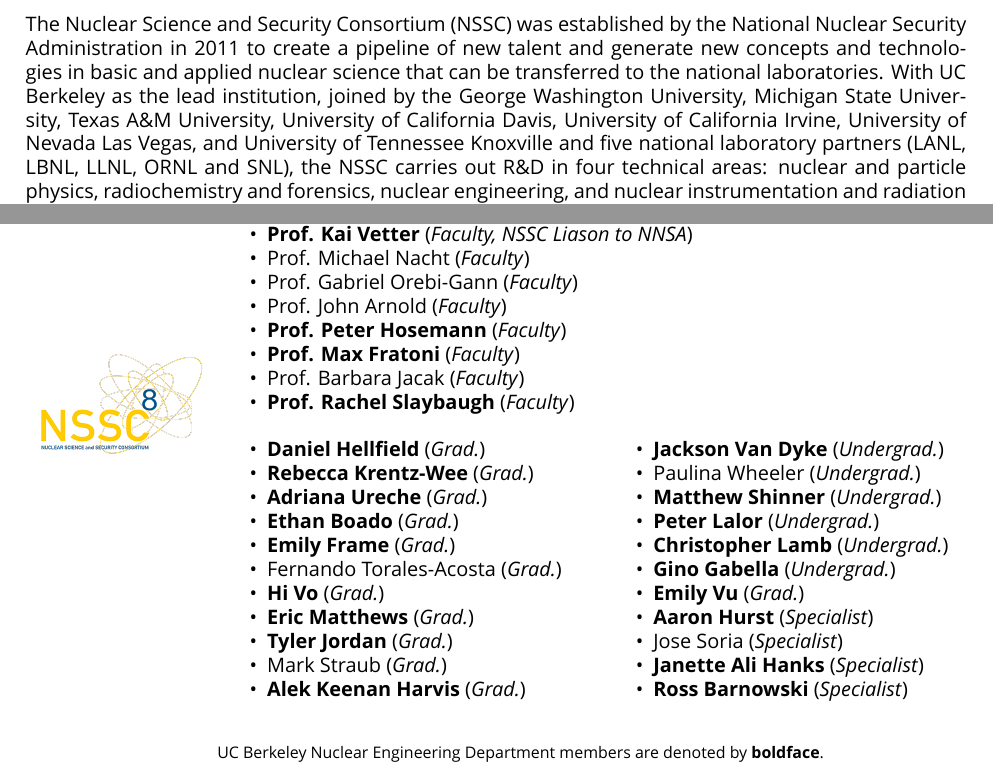
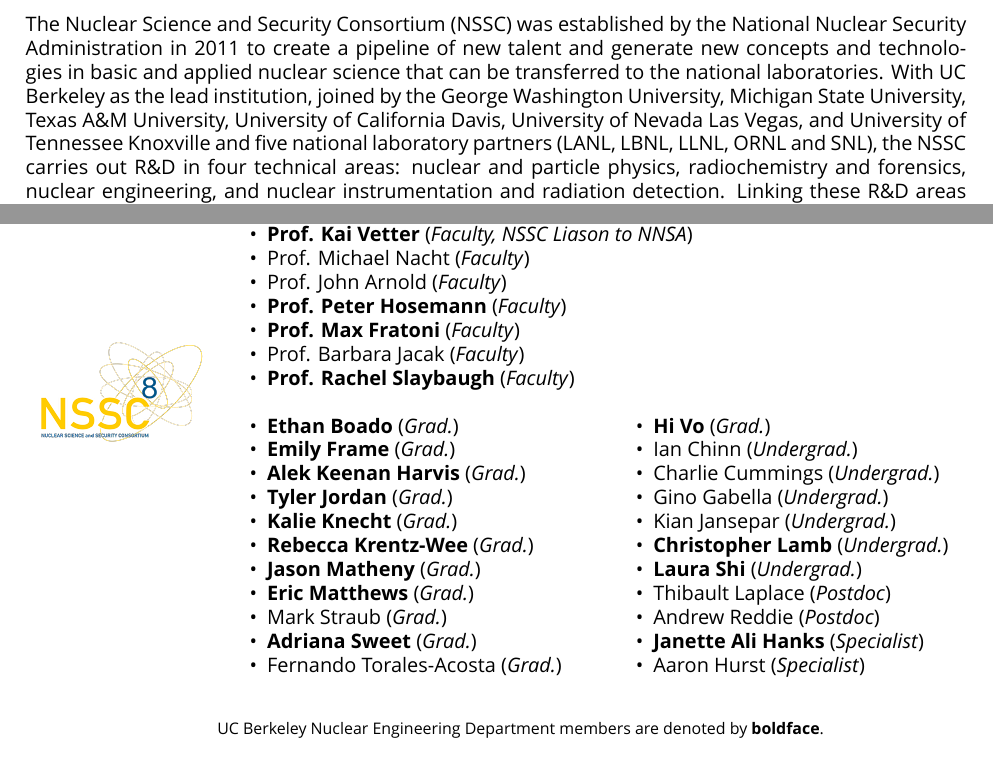
Before and after one commit to mitchnegus/ne-visit-packet, a LaTeX thesis (visit-packet.tex, which reads nssc.tex): two parts of page 19 of 25, joined at a grey line, cut so that both start at the same text. Compiled offline with XeLaTeX.

Commit message:
updated NSSC page with information from Charlotte

```diff
--- a/nssc.tex
+++ b/nssc.tex
@@ -9,7 +9,7 @@
 \section*{The Nuclear Science and Security Consortium}
 
 The Nuclear Science and Security Consortium (NSSC) was established by the National Nuclear Security Administration in 2011 to create a pipeline of new talent and generate new concepts and technologies in basic and applied nuclear science that can be transferred to the national laboratories.
-With UC Berkeley as the lead institution, joined by the George Washington University, Michigan State University, Texas A\&M University, University of California Davis, University of California Irvine, University of Nevada Las Vegas, and University of Tennessee Knoxville and five national laboratory partners (LANL, LBNL, LLNL, ORNL and SNL), the NSSC carries out R\&D in four technical areas: nuclear and particle physics, radiochemistry and forensics, nuclear engineering, and nuclear instrumentation and radiation detection.
+With UC Berkeley as the lead institution, joined by the George Washington University, Michigan State University, Texas A\&M University, University of California Davis, University of Nevada Las Vegas, and University of Tennessee Knoxville and five national laboratory partners (LANL, LBNL, LLNL, ORNL and SNL), the NSSC carries out R\&D in four technical areas: nuclear and particle physics, radiochemistry and forensics, nuclear engineering, and nuclear instrumentation and radiation detection.
 Linking these R\&D areas are four crosscutting disciplines: nuclear data, modeling and simulation, nuclear security policy, and education and training.
 Together they provide a framework that yields new ideas, technology development, and personnel with the integrated capabilities required for the nuclear security mission.
 The NSSC provides education and training opportunities for students at the undergraduate, graduate and postdoctoral levels.
@@ -32,7 +32,6 @@
 		\item \nensscmember{Prof. Lee Bernstein}{Faculty, NSSC Director for Laboratories}
 		\item \nensscmember{Prof. Kai Vetter}{Faculty, NSSC Liason to NNSA}
 		\item \nsscmember{Prof. Michael Nacht}{Faculty}
-		\item \nsscmember{Prof. Gabriel Orebi-Gann}{Faculty}
 		\item \nsscmember{Prof. John Arnold}{Faculty}
 		\item \nensscmember{Prof. Peter Hosemann}{Faculty}
 		\item \nensscmember{Prof. Max Fratoni}{Faculty}
@@ -41,28 +40,28 @@
 	\end{itemize}
 	\begin{multicols}{2}
 		\begin{itemize}
-			\item \nensscmember{Daniel Hellfield}{Grad.}
-			\item \nensscmember{Rebecca Krentz-Wee}{Grad.}
-			\item \nensscmember{Adriana Ureche}{Grad.}
 			\item \nensscmember{Ethan Boado}{Grad.}
 			\item \nensscmember{Emily Frame}{Grad.}
+			\item \nensscmember{Alek Keenan Harvis}{Grad.}
+			\item \nensscmember{Tyler Jordan}{Grad.}
+			\item \nensscmember{Kalie Knecht}{Grad.}
+			\item \nensscmember{Rebecca Krentz-Wee}{Grad.}
+			\item \nensscmember{Jason Matheny}{Grad.}
+			\item \nensscmember{Eric Matthews}{Grad.}
+			\item \nsscmember{Mark Straub}{Grad.}
+			\item \nensscmember{Adriana Sweet}{Grad.}
 			\item \nsscmember{Fernando Torales-Acosta}{Grad.}
 			\item \nensscmember{Hi Vo}{Grad.}
-			\item \nensscmember{Eric Matthews}{Grad.}
-			\item \nensscmember{Tyler Jordan}{Grad.}
-			\item \nsscmember{Mark Straub}{Grad.}
-			\item \nensscmember{Alek Keenan Harvis}{Grad.}
-			\item \nensscmember{Jackson Van Dyke}{Undergrad.}
-			\item \nsscmember{Paulina Wheeler}{Undergrad.}
-			\item \nensscmember{Matthew Shinner}{Undergrad.}
-			\item \nensscmember{Peter Lalor}{Undergrad.}
+			\item \nsscmember{Ian Chinn}{Undergrad.}
+			\item \nsscmember{Charlie Cummings}{Undergrad.}
+			\item \nsscmember{Gino Gabella}{Undergrad.}
+			\item \nsscmember{Kian Jansepar}{Undergrad.}
 			\item \nensscmember{Christopher Lamb}{Undergrad.}
-			\item \nensscmember{Gino Gabella}{Undergrad.}
-			\item \nensscmember{Emily Vu}{Grad.}
-			\item \nensscmember{Aaron Hurst}{Specialist}
-			\item \nsscmember{Jose Soria}{Specialist}
+			\item \nensscmember{Laura Shi}{Undergrad.}
+			\item \nsscmember{Thibault Laplace}{Postdoc}
+			\item \nsscmember{Andrew Reddie}{Postdoc}
 			\item \nensscmember{Janette Ali Hanks}{Specialist}
-			\item \nensscmember{Ross Barnowski}{Specialist}
+			\item \nsscmember{Aaron Hurst}{Specialist}
 		\end{itemize}
 	\end{multicols}
 	\vspace{0.25cm}
```
